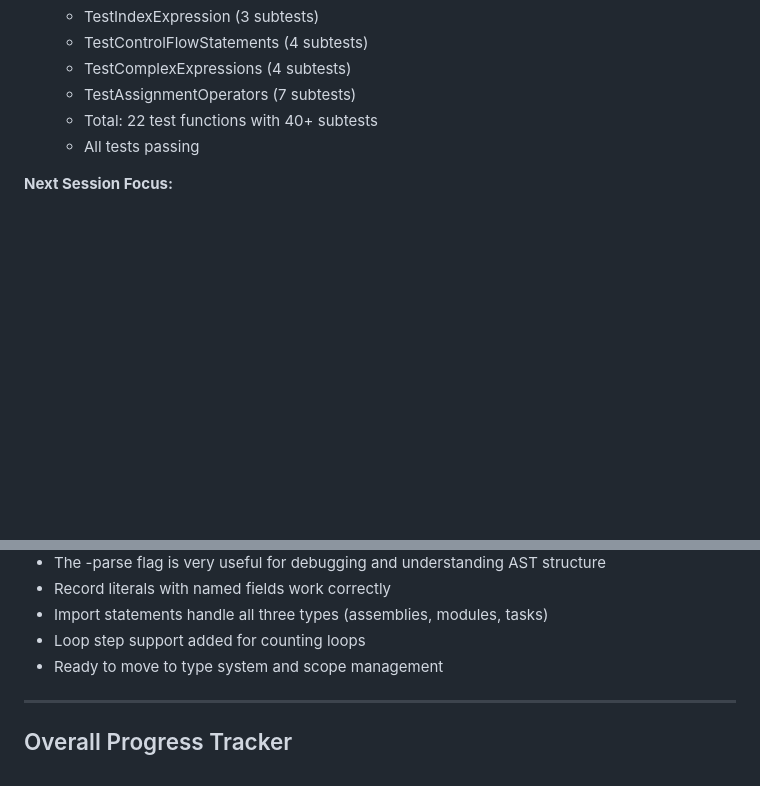
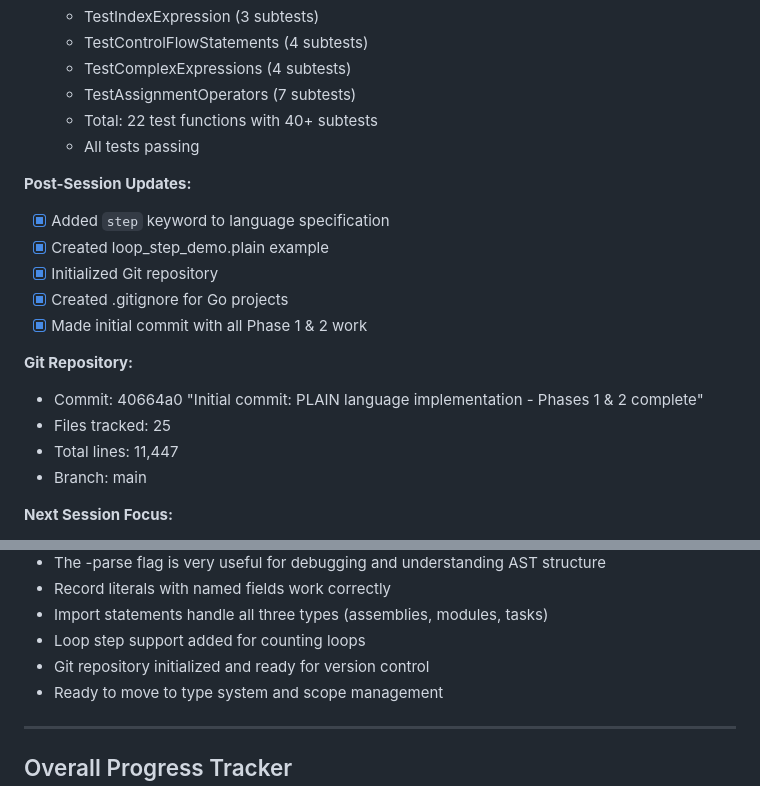
Before and after one commit to CFFinch62/PLAIN, a Markdown page: docs/session_log.md, 2 parts joined by grey strips. GitHub-like rendering; blank space fills up the shorter version.

Commit message:
docs: Update session log with Git repository initialization

```diff
--- a/docs/session_log.md
+++ b/docs/session_log.md
@@ -177,6 +177,19 @@ Today I want to: [SPECIFIC GOAL]
   - Total: 22 test functions with 40+ subtests
   - All tests passing
 
+**Post-Session Updates:**
+- [x] Added `step` keyword to language specification
+- [x] Created loop_step_demo.plain example
+- [x] Initialized Git repository
+- [x] Created .gitignore for Go projects
+- [x] Made initial commit with all Phase 1 & 2 work
+
+**Git Repository:**
+- Commit: 40664a0 "Initial commit: PLAIN language implementation - Phases 1 & 2 complete"
+- Files tracked: 25
+- Total lines: 11,447
+- Branch: main
+
 **Next Session Focus:**
 - [ ] Begin Phase 3: Symbol Table & Scope Management
 - [ ] Implement scope stack (module, task, block, parameter)
@@ -192,6 +205,7 @@ Today I want to: [SPECIFIC GOAL]
 - Record literals with named fields work correctly
 - Import statements handle all three types (assemblies, modules, tasks)
 - Loop step support added for counting loops
+- Git repository initialized and ready for version control
 - Ready to move to type system and scope management
 
 ---
```
